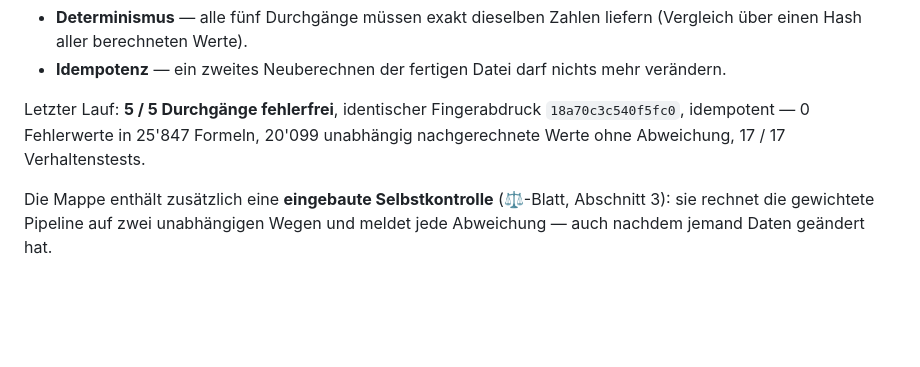
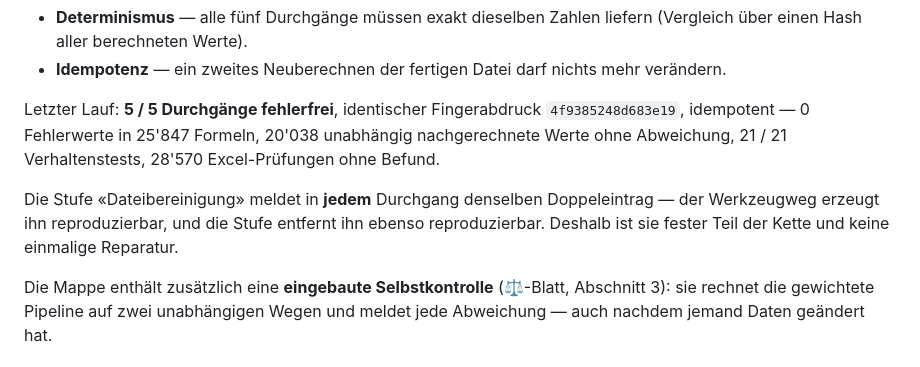
Before and after one commit to Ghostburaq/Burak, a Markdown page: reporting/README.md, the part around the change. Rendered like a GitHub page; blank space fills up the shorter version.

Commit message:
README: Ergebnis des Laufs mit Dateibereinigung und Excel-Pruefung
Fuenf Durchgaenge fehlerfrei, Fingerabdruck 4f9385248d683e19, idempotent.
Die Bereinigungsstufe meldet in jedem Durchgang denselben Doppeleintrag -
der Werkzeugweg erzeugt ihn reproduzierbar, die Stufe entfernt ihn ebenso
reproduzierbar. Sie ist deshalb fester Teil der Kette, keine einmalige
Reparatur.

Co-Authored-By: Claude Opus 5 <noreply@anthropic.com>
Claude-Session: https://claude.ai/code/session_01N5wFw43HcQ2gknmvPC6FUB

```diff
--- a/reporting/README.md
+++ b/reporting/README.md
@@ -246,8 +246,14 @@ die einzelne Läufe nicht zeigen:
   verändern.
 
 Letzter Lauf: **5 / 5 Durchgänge fehlerfrei**, identischer Fingerabdruck
-`18a70c3c540f5fc0`, idempotent — 0 Fehlerwerte in 25'847 Formeln, 20'099
-unabhängig nachgerechnete Werte ohne Abweichung, 17 / 17 Verhaltenstests.
+`4f9385248d683e19`, idempotent — 0 Fehlerwerte in 25'847 Formeln, 20'038
+unabhängig nachgerechnete Werte ohne Abweichung, 21 / 21 Verhaltenstests,
+28'570 Excel-Prüfungen ohne Befund.
+
+Die Stufe «Dateibereinigung» meldet in **jedem** Durchgang denselben
+Doppeleintrag — der Werkzeugweg erzeugt ihn reproduzierbar, und die Stufe
+entfernt ihn ebenso reproduzierbar. Deshalb ist sie fester Teil der Kette
+und keine einmalige Reparatur.
 
 Die Mappe enthält zusätzlich eine **eingebaute Selbstkontrolle** (⚖️-Blatt,
 Abschnitt 3): sie rechnet die gewichtete Pipeline auf zwei unabhängigen Wegen
```
